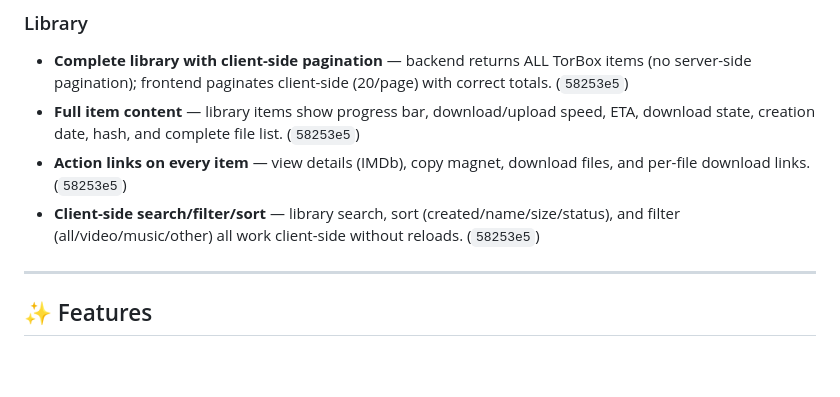
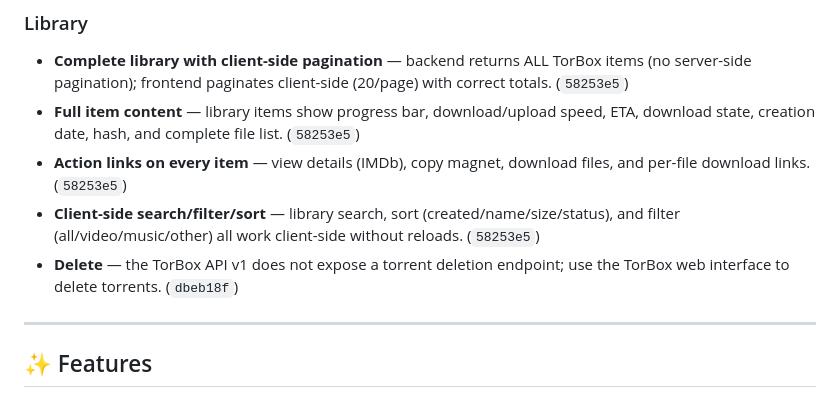
Before and after one commit to guillemhs/torbox-media-manager, a Markdown page: RELEASE_NOTES.md, the part around the change. Drawn GitHub-style; blank space fills up the shorter version.

Commit message:
docs(release): note TorBox API has no delete endpoint

```diff
--- a/RELEASE_NOTES.md
+++ b/RELEASE_NOTES.md
@@ -47,6 +47,7 @@
 - **Full item content** — library items show progress bar, download/upload speed, ETA, download state, creation date, hash, and complete file list. (`58253e5`)
 - **Action links on every item** — view details (IMDb), copy magnet, download files, and per-file download links. (`58253e5`)
 - **Client-side search/filter/sort** — library search, sort (created/name/size/status), and filter (all/video/music/other) all work client-side without reloads. (`58253e5`)
+- **Delete** — the TorBox API v1 does not expose a torrent deletion endpoint; use the TorBox web interface to delete torrents. (`dbeb18f`)
 
 ---
 
```
